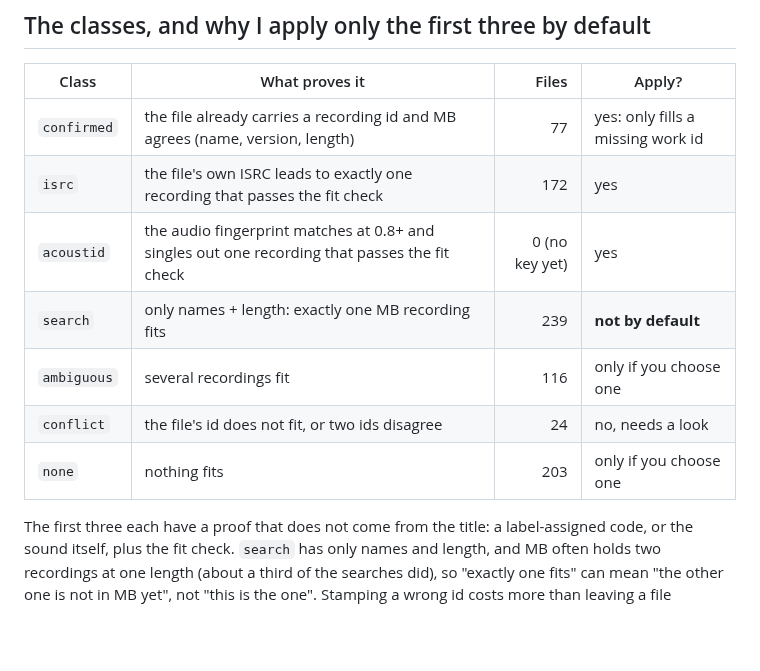
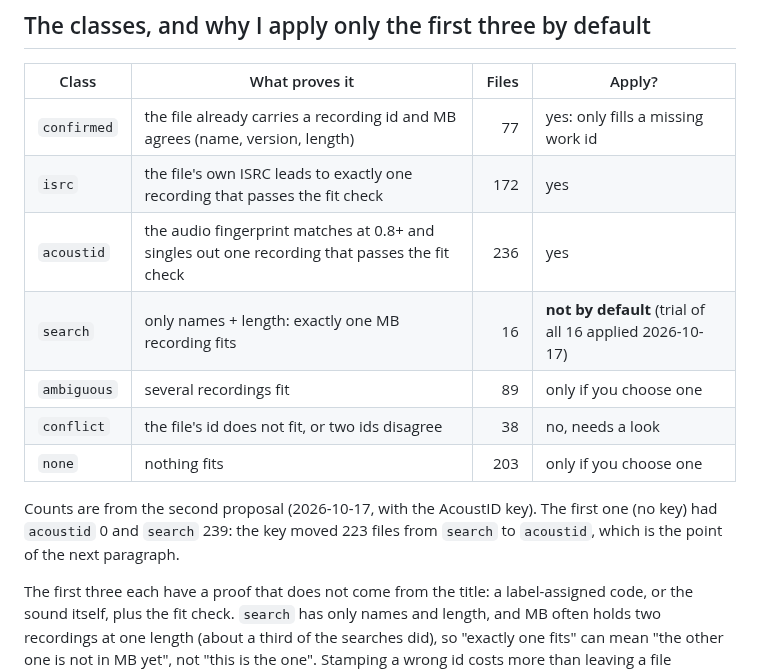
Before and after one commit to mh550/dj-crate-streaming, a Markdown page: docs/how-ids-work.md, the part around the change. Drawn GitHub-style; blank space fills up the shorter version.

```diff
--- a/docs/how-ids-work.md
+++ b/docs/how-ids-work.md
@@ -58,11 +58,14 @@ system treat two different versions as one and trash a real one.** That is why t
 |---|---|---:|---|
 | `confirmed` | the file already carries a recording id and MB agrees (name, version, length) | 77 | yes: only fills a missing work id |
 | `isrc` | the file's own ISRC leads to exactly one recording that passes the fit check | 172 | yes |
-| `acoustid` | the audio fingerprint matches at 0.8+ and singles out one recording that passes the fit check | 0 (no key yet) | yes |
-| `search` | only names + length: exactly one MB recording fits | 239 | **not by default** |
-| `ambiguous` | several recordings fit | 116 | only if you choose one |
-| `conflict` | the file's id does not fit, or two ids disagree | 24 | no, needs a look |
+| `acoustid` | the audio fingerprint matches at 0.8+ and singles out one recording that passes the fit check | 236 | yes |
+| `search` | only names + length: exactly one MB recording fits | 16 | **not by default** (trial of all 16 applied 2026-10-17) |
+| `ambiguous` | several recordings fit | 89 | only if you choose one |
+| `conflict` | the file's id does not fit, or two ids disagree | 38 | no, needs a look |
 | `none` | nothing fits | 203 | only if you choose one |
+
+Counts are from the second proposal (2026-10-17, with the AcoustID key). The first one (no key) had `acoustid` 0 and
+`search` 239: the key moved 223 files from `search` to `acoustid`, which is the point of the next paragraph.
 
 The first three each have a proof that does not come from the title: a label-assigned code, or the sound itself, plus
 the fit check. `search` has only names and length, and MB often holds two recordings at one length (about a third of
```
Also changed, not shown: docs/next-todos.md (+8 -4 lines).
